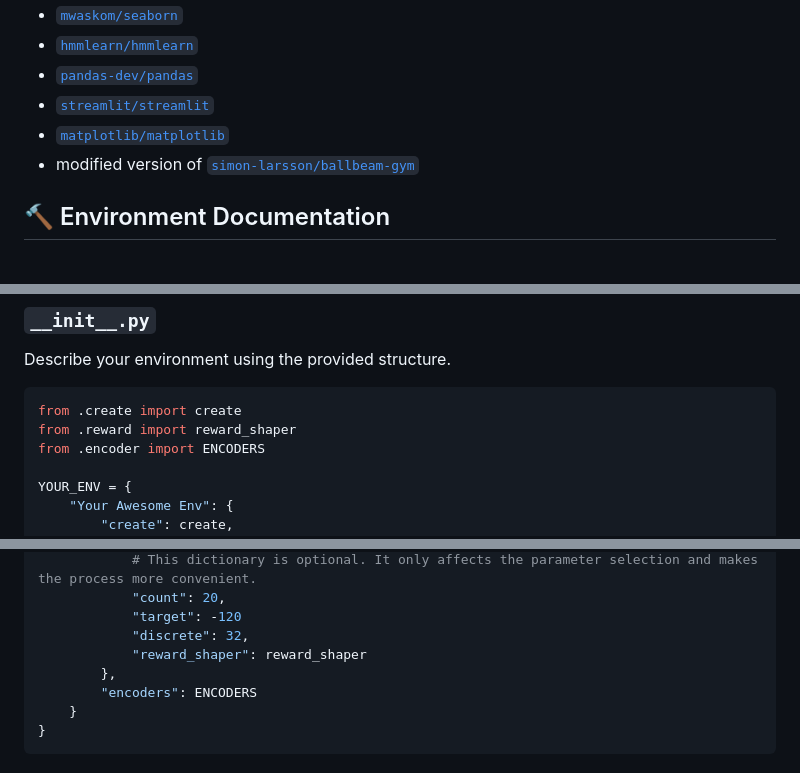
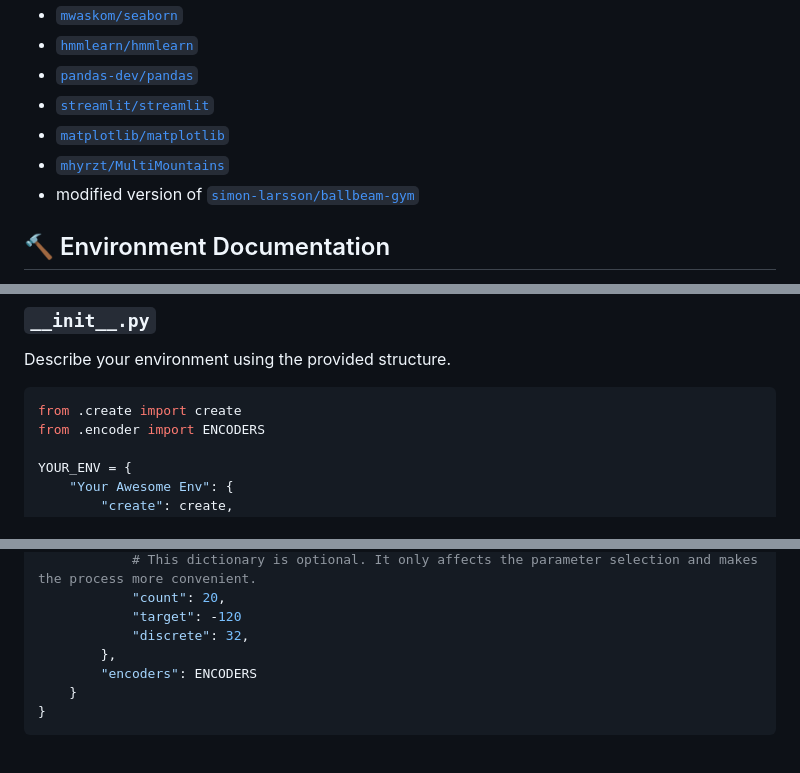
Before and after one commit to alighandij/Ex-RL-virtual-lab, a Markdown page: README.md, 3 parts joined by grey strips. GitHub-like rendering.

Commit message:
example fix

````diff
--- a/README.md
+++ b/README.md
@@ -120,6 +120,7 @@ Contributions to this project are welcome. If you have any ideas or suggestions,
 - [`pandas-dev/pandas`](https://github.com/pandas-dev/pandas)
 - [`streamlit/streamlit`](https://github.com/streamlit/streamlit)
 - [`matplotlib/matplotlib`](https://github.com/matplotlib/matplotlib)
+- [`mhyrzt/MultiMountains`](https://github.com/mhyrzt/MultiMountains)
 - modified version of [`simon-larsson/ballbeam-gym`](https://github.com/simon-larsson/ballbeam-gym)
 
 <a name="doc"></a>
@@ -226,7 +227,6 @@ Describe your environment using the provided structure.
 
 ```python
 from .create import create
-from .reward import reward_shaper
 from .encoder import ENCODERS
 
 YOUR_ENV = {
@@ -244,7 +244,6 @@ YOUR_ENV = {
             "count": 20,
             "target": -120
             "discrete": 32,
-            "reward_shaper": reward_shaper
         },
         "encoders": ENCODERS
     }
````
